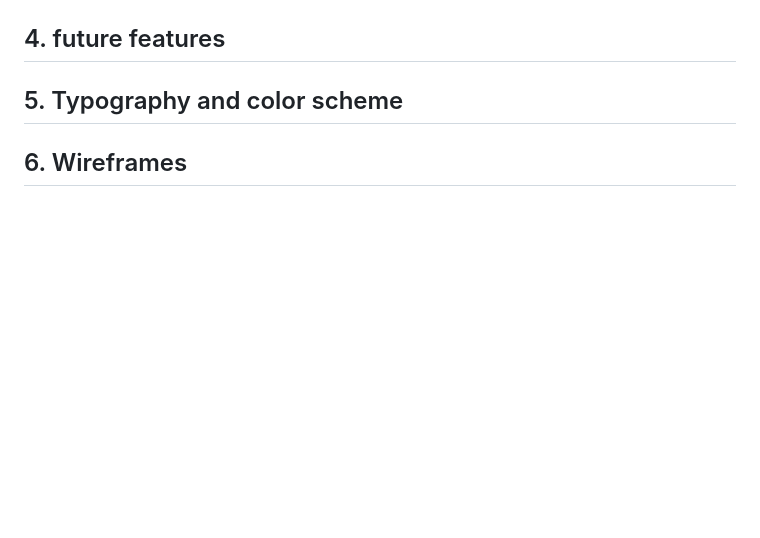
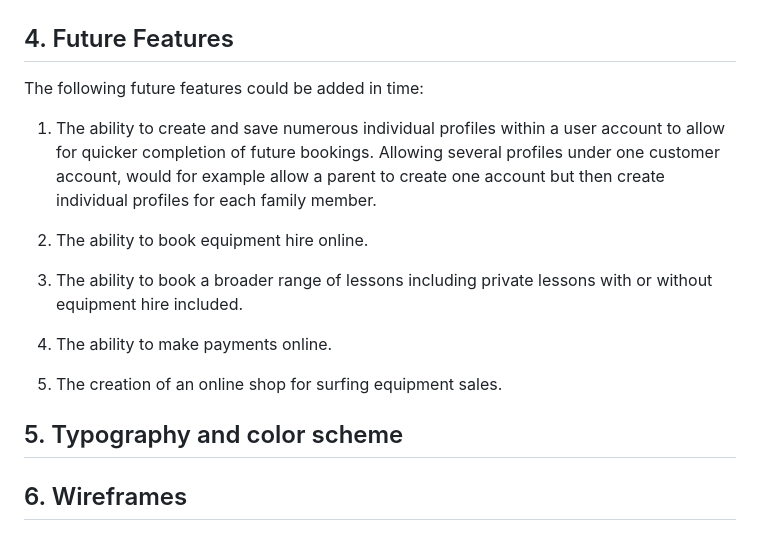
Before and after one commit to fenton1000/mf-portfolio-four-kerry-surf-school, a Markdown page: README.md, the part around the change. Drawn GitHub-style; blank space fills up the shorter version.

Commit message:
Add future features section to the readme

```diff
--- a/README.md
+++ b/README.md
@@ -158,7 +158,20 @@ alt="wireframe of the main section of the customer account page"></details>
 <img src="documents/create-booking-form.png"
 alt="wireframe of the create booking form"></details>
 
-## 4. future features
+## 4. Future Features
+
+The following future features could be added in time:
+
+1. The ability to create and save numerous individual profiles within a user account to allow for quicker completion of future bookings. Allowing several profiles under one customer account, would for example allow a parent to create one account but then create individual profiles for each family member.
+
+2. The ability to book equipment hire online.
+
+3. The ability to book a broader range of lessons including private lessons with or without equipment hire included.
+
+4. The ability to make payments online.
+
+5. The creation of an online shop for surfing equipment sales.
+
 ## 5. Typography and color scheme
 ## 6. Wireframes
 
```
